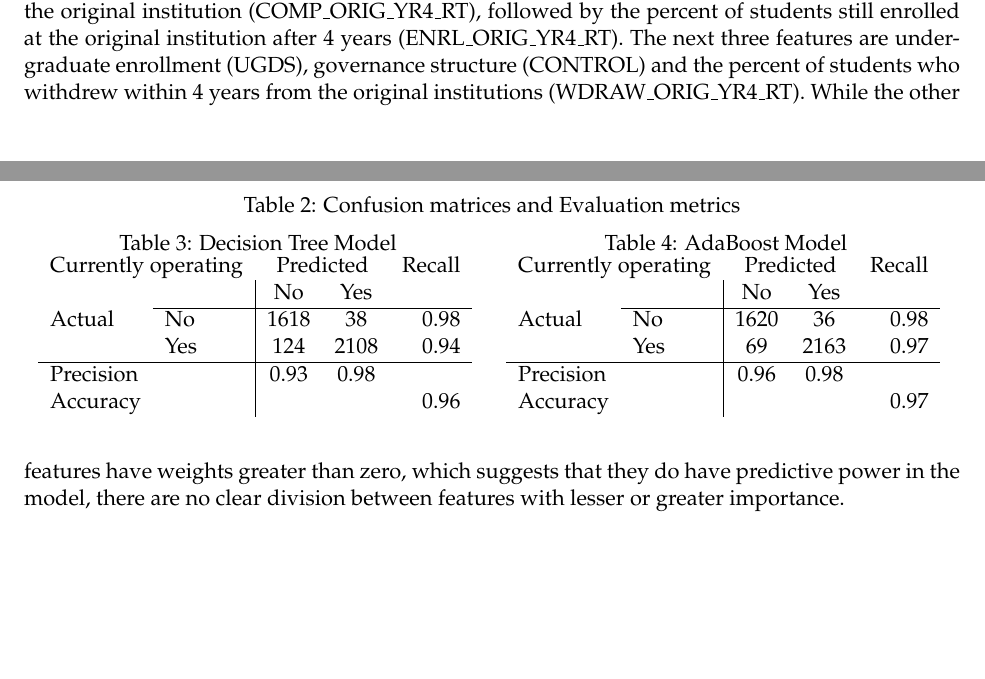
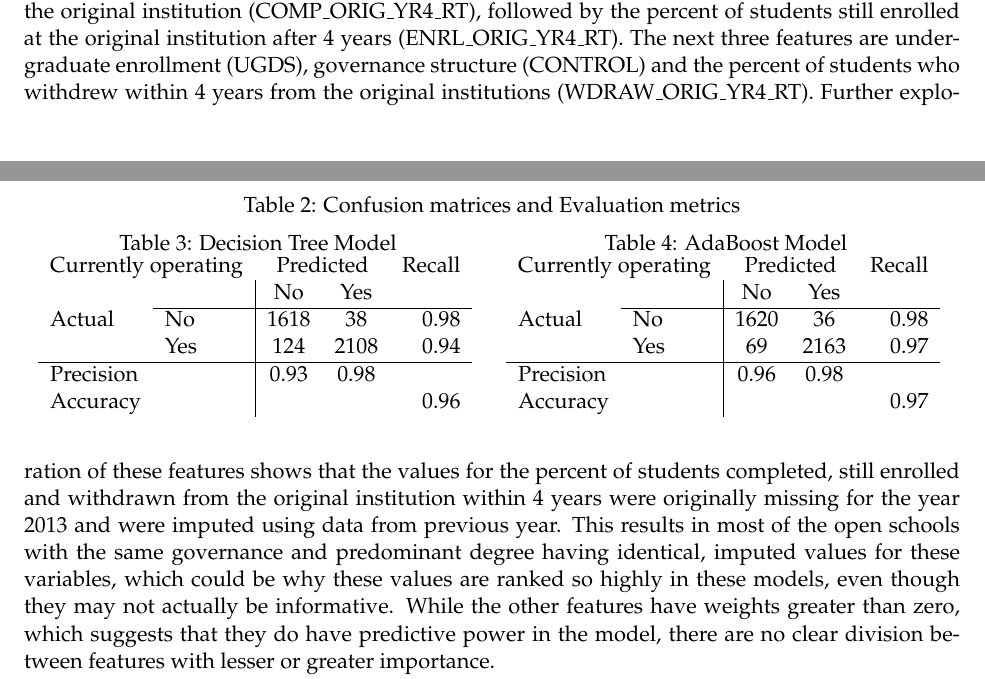
Before and after one commit to kregier/Springboard, a LaTeX document (Capstone2/figures/Capstone2.FinalReport.tex): two parts of pages 5 and 6 of 8, joined at a grey line, cut so that both start at the same text, the shorter picture padded with empty space. Compiled offline with pdfLaTeX.

Commit message:
Update Final Report

```diff
--- a/Capstone2/figures/Capstone2.FinalReport.tex
+++ b/Capstone2/figures/Capstone2.FinalReport.tex
@@ -147,9 +147,9 @@ Accuracy & & &  & 0.97 \\
 After the initial Decision Tree model was trained, it formed the base for an AdaBoost model. Again, the hyperparameter of the AdaBoost model (n-estimators) was chosen empirically. The AdaBoost algorithm improves model performance by focussing on mis-classified samples and adjusting the model weights to improve their classification. The final AdaBoost model had an overall accuracy of 97\% with a precision of 96\% and recall of 98\% for the 'Not currently operating' class, as shown in Table \ref{tab:ABConfusion}.
 
 \section{Findings}
-The weights of different features for the each of the models are given in Figure \ref{fig:Features}. The initial Decision Tree model results (left) suggest that the most important feature in predicting whether a school is currently operating is the percent of students who complete their degree within 4 years at the original institution (COMP\_ORIG\_YR4\_RT), followed by the percent of students still enrolled at the original institution after 4 years (ENRL\_ORIG\_YR4\_RT). The next three features are undergraduate enrollment (UGDS), governance structure (CONTROL) and the percent of students who withdrew within 4 years from the original institutions (WDRAW\_ORIG\_YR4\_RT). While the other features have weights greater than zero, which suggests that they do have predictive power in the model, there are no clear division between features with lesser or greater importance.
+The weights of different features for the each of the models are given in Figure \ref{fig:Features}. The initial Decision Tree model results (left) suggest that the most important feature in predicting whether a school is currently operating is the percent of students who complete their degree within 4 years at the original institution (COMP\_ORIG\_YR4\_RT), followed by the percent of students still enrolled at the original institution after 4 years (ENRL\_ORIG\_YR4\_RT). The next three features are undergraduate enrollment (UGDS), governance structure (CONTROL) and the percent of students who withdrew within 4 years from the original institutions (WDRAW\_ORIG\_YR4\_RT). Further exploration of these features shows that the values for the percent of students completed, still enrolled and withdrawn from the original institution within 4 years were originally missing for the year 2013 and were imputed using data from previous year. This results in most of the open schools with the same governance and predominant degree having identical, imputed values for these variables, which could be why these values are ranked so highly in these models, even though they may not actually be informative. While the other features have weights greater than zero, which suggests that they do have predictive power in the model, there are no clear division between features with lesser or greater importance.
 
-The most important feature in the AdaBoost model was undergraduate enrollment (UGDS), which suggests that schools with higher enrollments are more likely to be currently operating. The other top features include instructional expenditure (INEXPFTE), the percent of students who complete their degree within 4 years at the original institution (COMP\_ORIG\_YR4\_RT), and the median amount of student debt (DEBT\_MDN).  The weights of two features in the AdaBoost model were null, suggesting that they don't play an important role in predicting whether schools are operating -  the percent of students who withdrew within 4 years from the original institutions (WDRAW\_ORIG\_YR4\_RT) and the percent of student over age 25 (UG25abv).
+The most important feature in the AdaBoost model was undergraduate enrollment (UGDS), which suggests that schools with higher enrollments are more likely to be currently operating. The other top features include instructional expenditure (INEXPFTE), the percent of students who complete their degree within 4 years at the original institution (COMP\_ORIG\_YR4\_RT), and the median amount of student debt (DEBT\_MDN). The weights of two features in the AdaBoost model were null, suggesting that they don't play an important role in predicting whether schools are operating -  the percent of students who withdrew within 4 years from the original institutions (WDRAW\_ORIG\_YR4\_RT) and the percent of student over age 25 (UG25abv).
 
 %The weights of most of the features in the AdaBoost model were null. The only two features that had weights are governance (CONTROL) and completion rate (Complete), and both of these weights are negative, meaning that an increase in these features means it is more likely that the school is not currently operating. Governance (CONTROL) is a categorical feature, meaning that an "increase" in governance is a change in category from public to private nonprofit to private for-profit school. With a negative weight for this feature, it is slightly more likely that private for-profit schools will be not currently operating than public or private nonprofit schools. Given the fact that a majority of the schools in the database are private for-profit schools, it makes sense that a greater percentage of the closed schools are also private for-profit schools, so having this governance structure leads to a greater prediction that the schools will be closed.
 
```
Also changed, not shown: Capstone2/figures/Capstone2.FinalReport.pdf.
